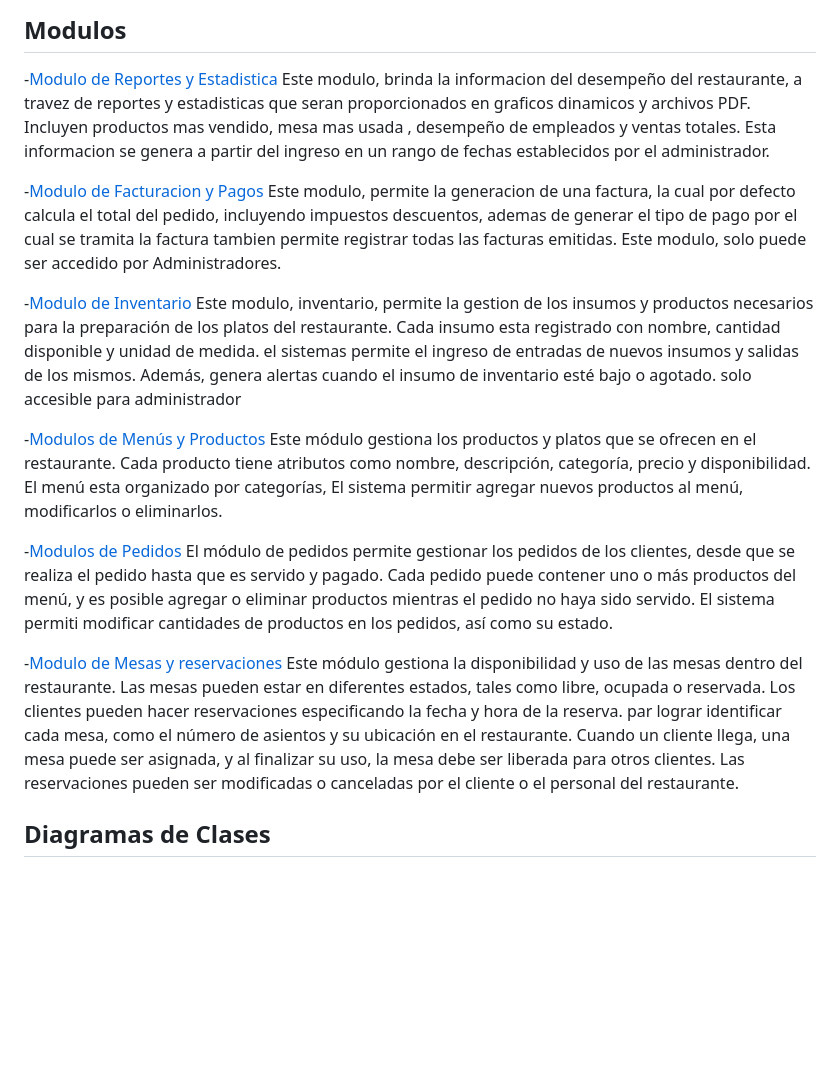
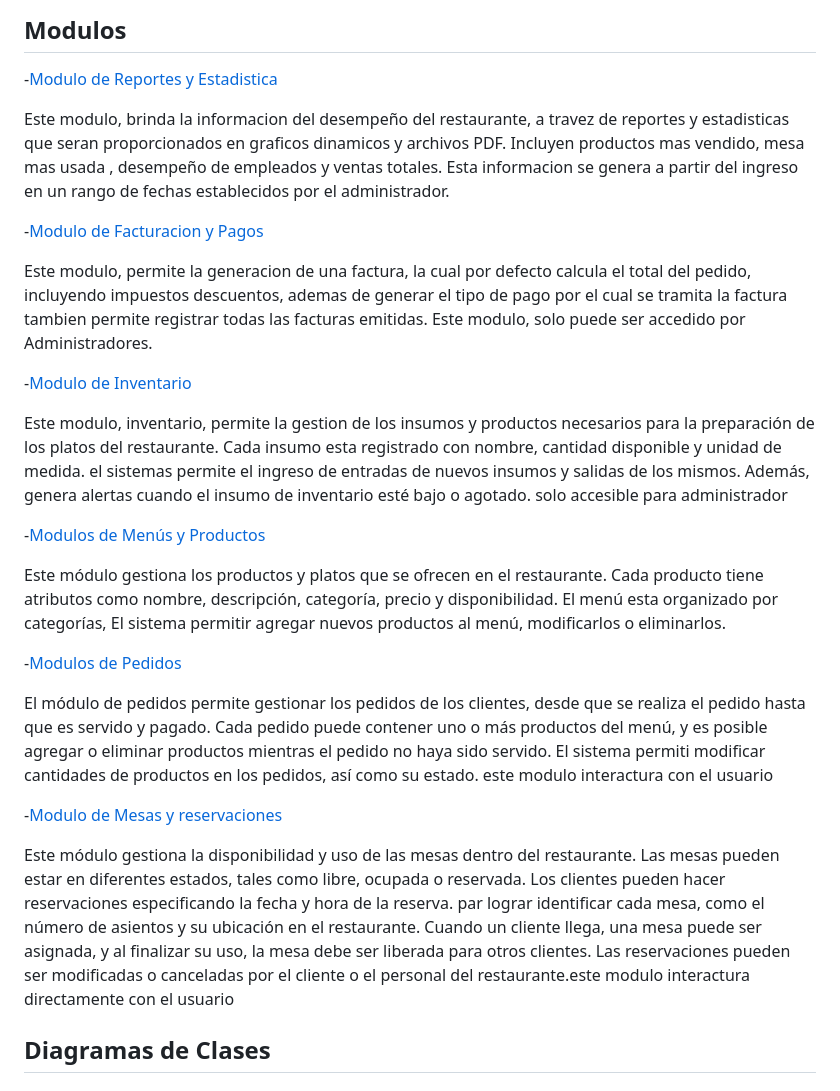
Before and after one commit to Michu117/RestauranteMichu, a Markdown page: README.md, the part around the change. Rendered like a GitHub page; blank space fills up the shorter version.

```diff
--- a/README.md
+++ b/README.md
@@ -14,28 +14,34 @@ Aplicación de Gestión de Restaurante.
 5. Reflexión Escrita Final.
 ## Modulos
 -[Modulo de Reportes y Estadistica](ProyectoRestaurante_templateHome/estadisticas/models.py)
+
 Este modulo, brinda la informacion del desempeño del restaurante, a travez de reportes y estadisticas que seran proporcionados en graficos dinamicos y archivos PDF. Incluyen productos mas vendido, mesa mas usada , desempeño de empleados y ventas totales. Esta informacion se genera a partir del ingreso en un rango de fechas establecidos por el administrador.
 
 
 -[Modulo de Facturacion y Pagos](ProyectoRestaurante_templateHome/facturacion/models.py)
+
 Este modulo, permite la generacion de una factura, la cual por defecto calcula el total del pedido, incluyendo impuestos  descuentos, ademas de generar el tipo de pago por el cual se tramita la factura tambien permite registrar todas las facturas emitidas. Este modulo, solo puede ser accedido por Administradores.
 
 
 -[Modulo de Inventario](ProyectoRestaurante_templateHome/inventario/models.py)
+
 Este modulo, inventario, permite la gestion de  los insumos y productos necesarios para la preparación de los platos del restaurante. Cada insumo esta registrado con nombre, cantidad disponible y unidad de medida. el sistemas permite el ingreso de entradas de nuevos insumos y salidas de los mismos. Además, genera alertas cuando el insumo de inventario esté bajo o agotado. solo accesible para administrador
 
 
 -[Modulos de Menús y Productos](ProyectoRestaurante_templateHome/menu/models.py)
+
 Este módulo gestiona los productos y platos que se ofrecen en el restaurante. Cada producto tiene atributos como nombre, descripción, categoría, precio y disponibilidad. El menú esta organizado por categorías, El sistema permitir agregar nuevos productos al menú, modificarlos o eliminarlos.
 
 
 -[Modulos de Pedidos](ProyectoRestaurante_templateHome/pedidos/models.py)
-El módulo de pedidos permite gestionar los pedidos de los clientes, desde que se realiza el pedido hasta que es servido y pagado. Cada pedido puede contener uno o más productos del menú, y es posible agregar o eliminar productos mientras el pedido no haya sido servido. El sistema permiti modificar cantidades de productos en los pedidos, así como su estado.
+
+El módulo de pedidos permite gestionar los pedidos de los clientes, desde que se realiza el pedido hasta que es servido y pagado. Cada pedido puede contener uno o más productos del menú, y es posible agregar o eliminar productos mientras el pedido no haya sido servido. El sistema permiti modificar cantidades de productos en los pedidos, así como su estado. este modulo interactura con el usuario
 
 
 
 -[Modulo de Mesas y reservaciones](ProyectoRestaurante_templateHome/mesas/models.py)
-Este módulo gestiona la disponibilidad y uso de las mesas dentro del restaurante. Las mesas pueden estar en diferentes estados, tales como libre, ocupada o reservada. Los clientes pueden hacer reservaciones especificando la fecha y hora de la reserva. par lograr identificar  cada mesa, como el número de asientos y su ubicación en el restaurante. Cuando un cliente llega, una mesa puede ser asignada, y al finalizar su uso, la mesa debe ser liberada para otros clientes. Las reservaciones pueden ser modificadas o canceladas por el cliente o el personal del restaurante.
+
+Este módulo gestiona la disponibilidad y uso de las mesas dentro del restaurante. Las mesas pueden estar en diferentes estados, tales como libre, ocupada o reservada. Los clientes pueden hacer reservaciones especificando la fecha y hora de la reserva. par lograr identificar  cada mesa, como el número de asientos y su ubicación en el restaurante. Cuando un cliente llega, una mesa puede ser asignada, y al finalizar su uso, la mesa debe ser liberada para otros clientes. Las reservaciones pueden ser modificadas o canceladas por el cliente o el personal del restaurante.este modulo interactura directamente con el usuario
 
 ## Diagramas de Clases
 ### Diagrama de Clases estadística
```
